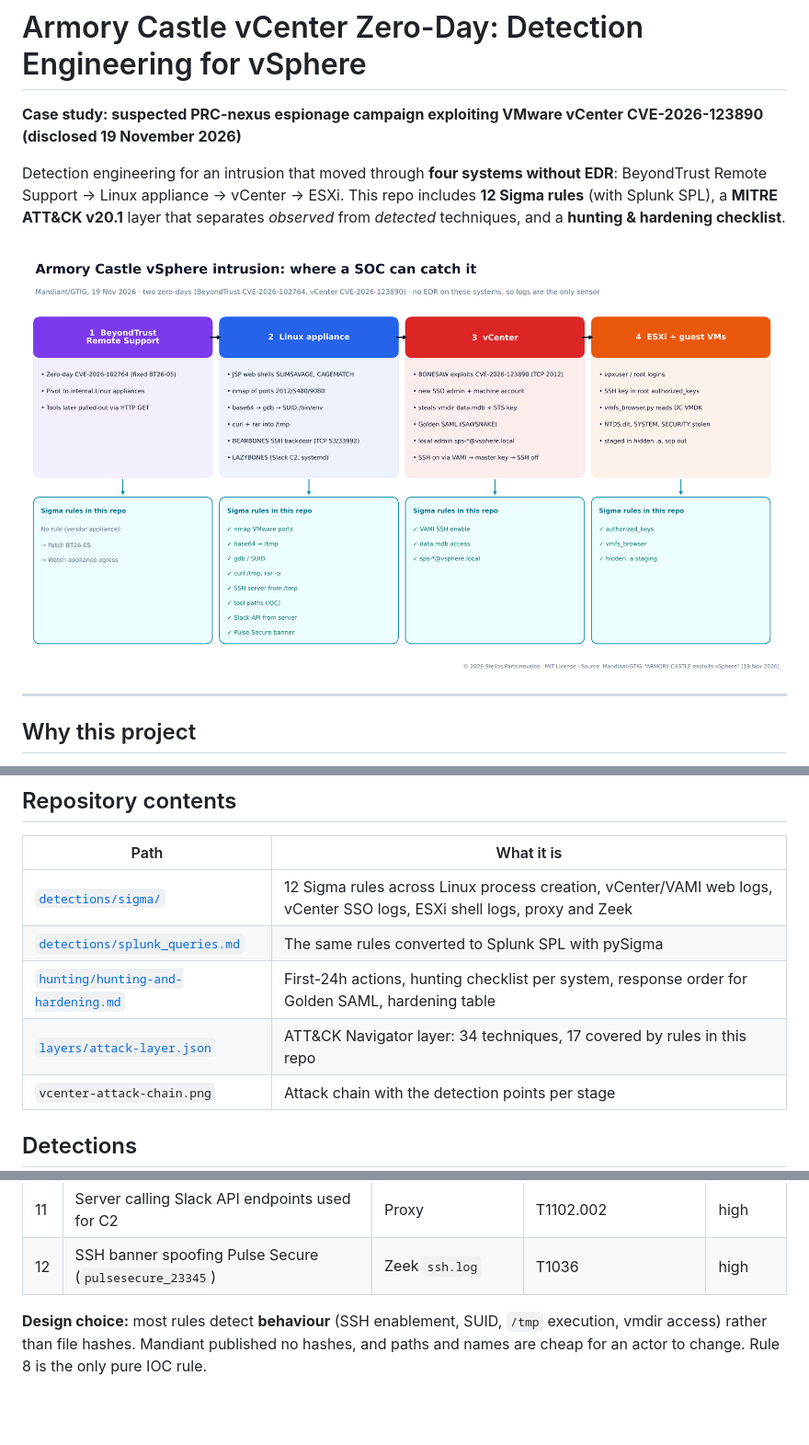
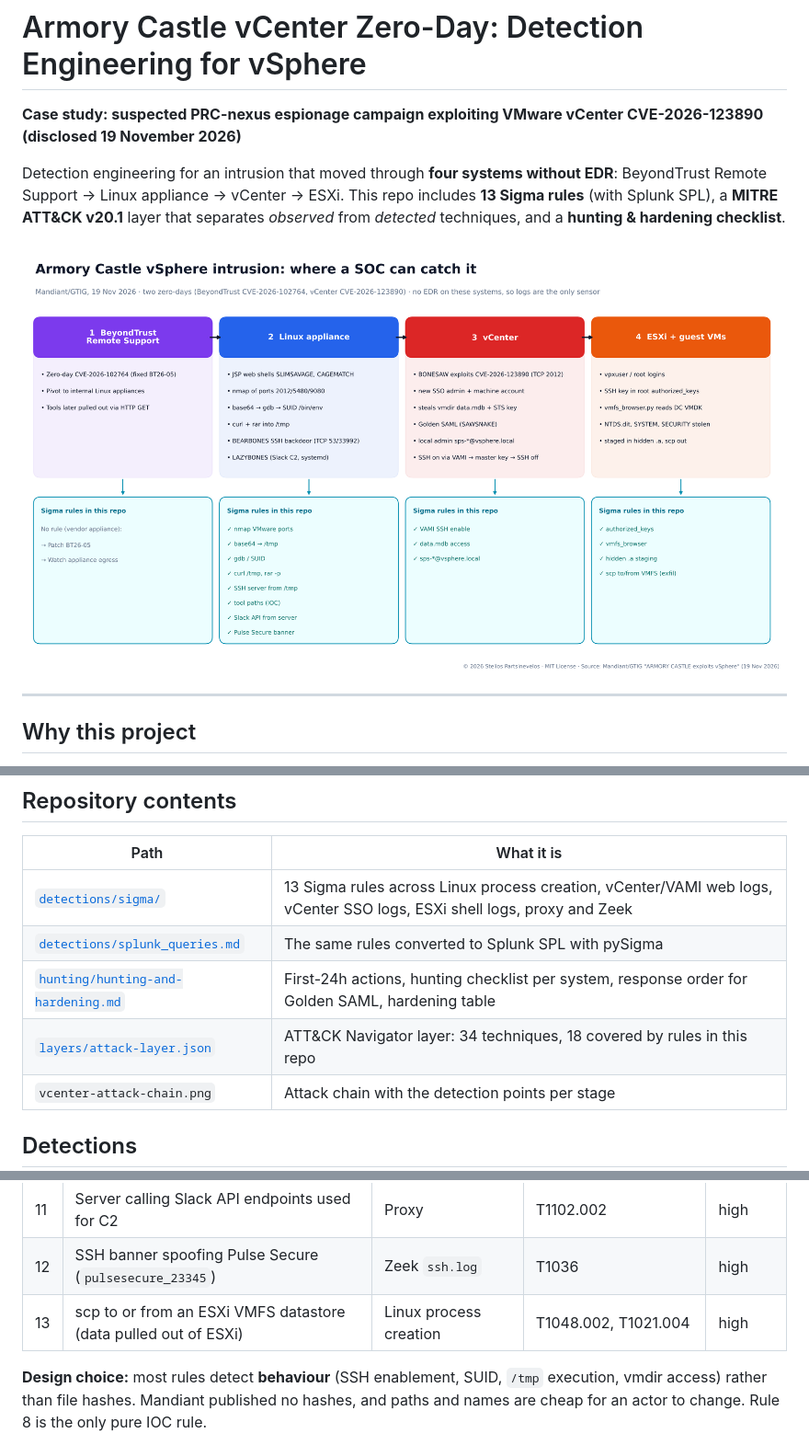
Before and after one commit to PARTSI14/armory-castle-vcenter-detections, a Markdown page: README.md, 3 parts joined by grey strips. Shown at 92% size. Rendered like a GitHub page; pictures changed too: vcenter-attack-chain.png; blank space fills up the shorter version.

```diff
--- a/README.md
+++ b/README.md
@@ -2,7 +2,7 @@
 
 **Case study: suspected PRC-nexus espionage campaign exploiting VMware vCenter CVE-2026-123890 (disclosed 19 November 2026)**
 
-Detection engineering for an intrusion that moved through **four systems without EDR**: BeyondTrust Remote Support → Linux appliance → vCenter → ESXi. This repo includes **12 Sigma rules** (with Splunk SPL), a **MITRE ATT&CK v20.1** layer that separates *observed* from *detected* techniques, and a **hunting & hardening checklist**.
+Detection engineering for an intrusion that moved through **four systems without EDR**: BeyondTrust Remote Support → Linux appliance → vCenter → ESXi. This repo includes **13 Sigma rules** (with Splunk SPL), a **MITRE ATT&CK v20.1** layer that separates *observed* from *detected* techniques, and a **hunting & hardening checklist**.
 
 ![Attack chain and detection points](vcenter-attack-chain.png)
 
@@ -33,10 +33,10 @@ The key lesson for a SOC: **vCenter, ESXi and appliances have no EDR.** If their
 
 | Path | What it is |
 |---|---|
-| [`detections/sigma/`](detections/sigma) | 12 Sigma rules across Linux process creation, vCenter/VAMI web logs, vCenter SSO logs, ESXi shell logs, proxy and Zeek |
+| [`detections/sigma/`](detections/sigma) | 13 Sigma rules across Linux process creation, vCenter/VAMI web logs, vCenter SSO logs, ESXi shell logs, proxy and Zeek |
 | [`detections/splunk_queries.md`](detections/splunk_queries.md) | The same rules converted to Splunk SPL with pySigma |
 | [`hunting/hunting-and-hardening.md`](hunting/hunting-and-hardening.md) | First-24h actions, hunting checklist per system, response order for Golden SAML, hardening table |
-| [`layers/attack-layer.json`](layers/attack-layer.json) | ATT&CK Navigator layer: 34 techniques, 17 covered by rules in this repo |
+| [`layers/attack-layer.json`](layers/attack-layer.json) | ATT&CK Navigator layer: 34 techniques, 18 covered by rules in this repo |
 | `vcenter-attack-chain.png` | Attack chain with the detection points per stage |
 
 ## Detections
@@ -55,6 +55,7 @@ The key lesson for a SOC: **vCenter, ESXi and appliances have no EDR.** If their
 | 10 | ESXi: SSH key added, hidden VMFS staging, vmfs_browser | ESXi `shell.log` | T1098.004, T1074.001, T1006, T1003.003 | high |
 | 11 | Server calling Slack API endpoints used for C2 | Proxy | T1102.002 | high |
 | 12 | SSH banner spoofing Pulse Secure (`pulsesecure_23345`) | Zeek `ssh.log` | T1036 | high |
+| 13 | scp to or from an ESXi VMFS datastore (data pulled out of ESXi) | Linux process creation | T1048.002, T1021.004 | high |
 
 **Design choice:** most rules detect **behaviour** (SSH enablement, SUID, `/tmp` execution, vmdir access) rather than file hashes. Mandiant published no hashes, and paths and names are cheap for an actor to change. Rule 8 is the only pure IOC rule.
 
```
Also changed, not shown: detections/splunk_queries.md (+8 -0 lines), 2 other files.
